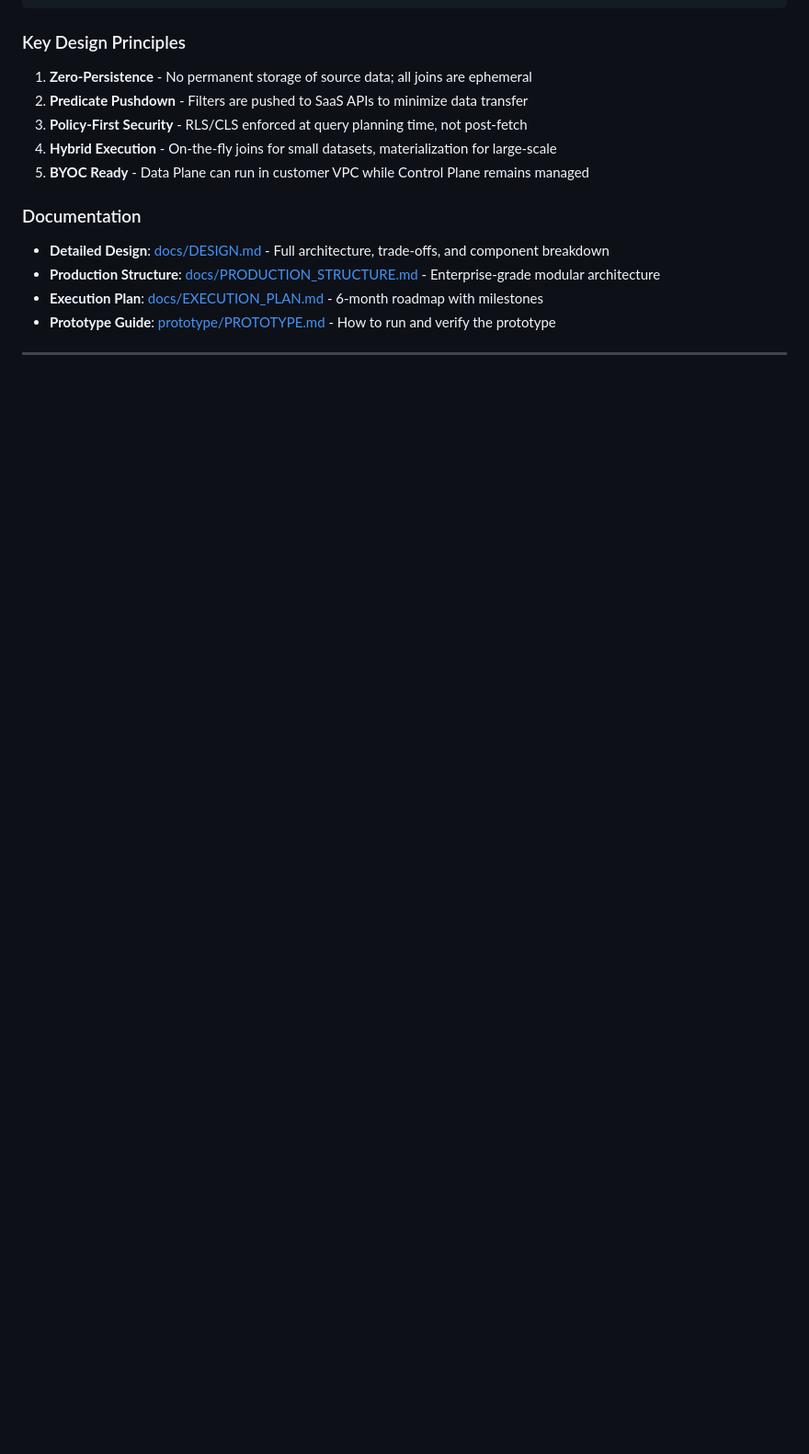
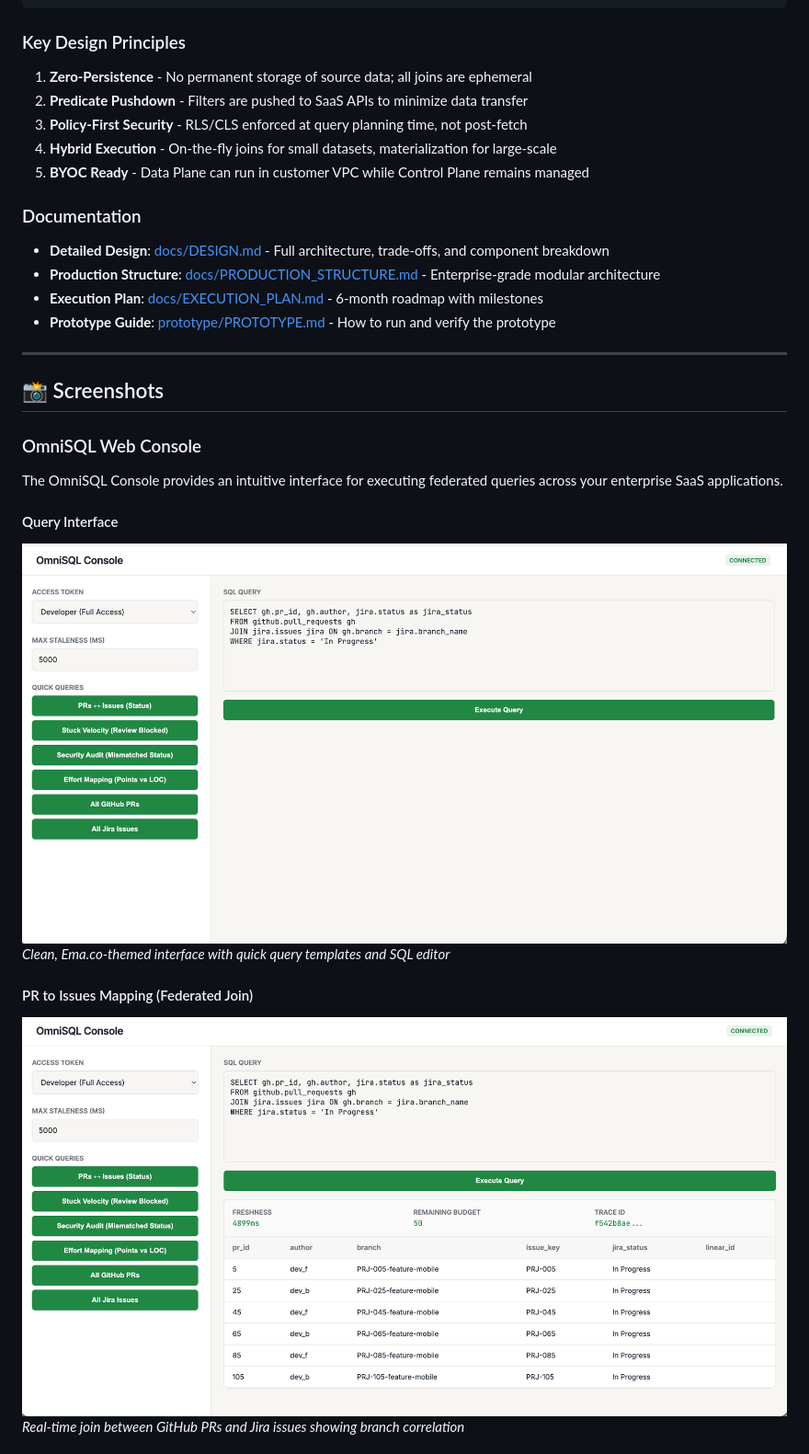
Before and after one commit to KrishnaKumarTiwari/omni-sql, a Markdown page: README.md, the part around one of its changes. Shown at 92% size. GitHub-like rendering; blank space fills up the shorter version.

```diff
--- a/README.md
+++ b/README.md
@@ -155,3 +155,17 @@ OmniSQL uses a **federated query architecture** that separates the Control Plane
 
 ---
 
+## 📸 Screenshots
+
+### OmniSQL Web Console
+
+The OmniSQL Console provides an intuitive interface for executing federated queries across your enterprise SaaS applications.
+
+#### Query Interface
+![OmniSQL Console - Query Interface](images/q1.png)
+*Clean, Ema.co-themed interface with quick query templates and SQL editor*
+
+#### PR to Issues Mapping (Federated Join)
+![Cross-App Join Query Results](images/q2.png)
+*Real-time join between GitHub PRs and Jira issues showing branch correlation*
+
```
Also changed, not shown: other parts of README.md (+14 -0 lines).
